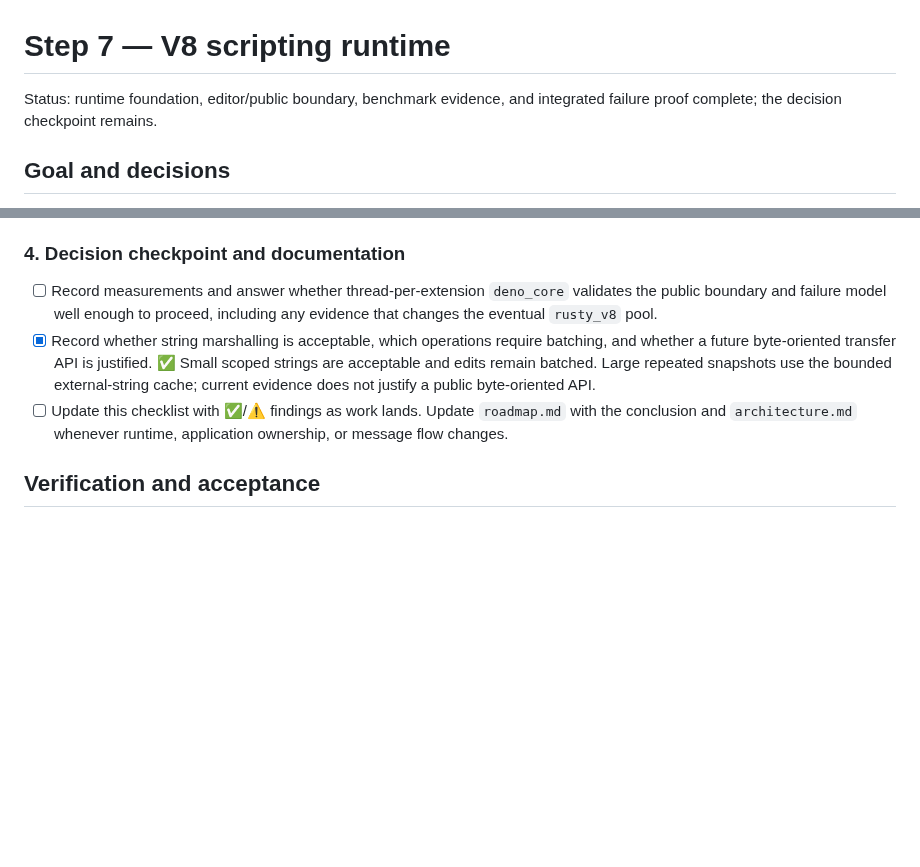
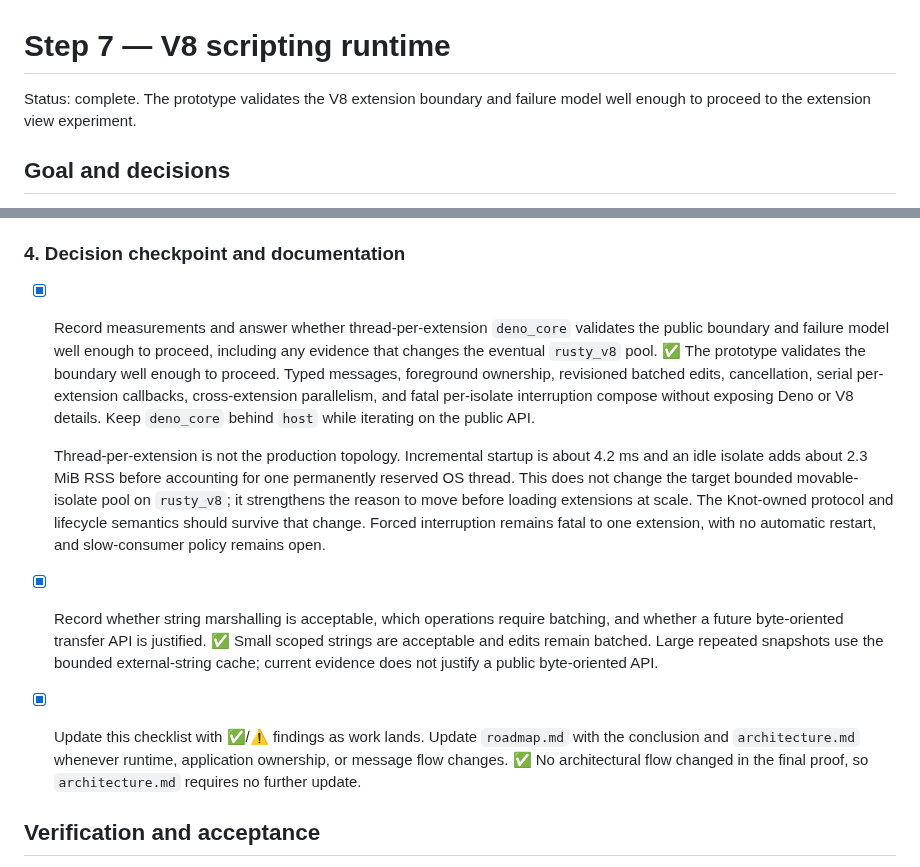
Before and after one commit to andreabergia/knot-editor, a Markdown page: docs/step7-v8-runtime.md, 2 parts joined by grey strips. Drawn GitHub-style; blank space fills up the shorter version.

Commit message:
Close the V8 runtime decision checkpoint

```diff
--- a/docs/step7-v8-runtime.md
+++ b/docs/step7-v8-runtime.md
@@ -1,7 +1,7 @@
 # Step 7 — V8 scripting runtime
 
-Status: runtime foundation, editor/public boundary, benchmark evidence, and
-integrated failure proof complete; the decision checkpoint remains.
+Status: complete. The prototype validates the V8 extension boundary and
+failure model well enough to proceed to the extension view experiment.
 
 ## Goal and decisions
 
@@ -456,17 +456,31 @@ ASCII snapshots instead of caching them as UTF-16.
 
 ### 4. Decision checkpoint and documentation
 
-- [ ] Record measurements and answer whether thread-per-extension
+- [x] Record measurements and answer whether thread-per-extension
   `deno_core` validates the public boundary and failure model well enough to
-  proceed, including any evidence that changes the eventual `rusty_v8` pool.
+  proceed, including any evidence that changes the eventual `rusty_v8` pool. ✅
+  The prototype validates the boundary well enough to proceed. Typed messages,
+  foreground ownership, revisioned batched edits, cancellation, serial
+  per-extension callbacks, cross-extension parallelism, and fatal per-isolate
+  interruption compose without exposing Deno or V8 details. Keep `deno_core`
+  behind `host` while iterating on the public API.
+
+  Thread-per-extension is not the production topology. Incremental startup is
+  about 4.2 ms and an idle isolate adds about 2.3 MiB RSS before accounting for
+  one permanently reserved OS thread. This does not change the target bounded
+  movable-isolate pool on `rusty_v8`; it strengthens the reason to move before
+  loading extensions at scale. The Knot-owned protocol and lifecycle semantics
+  should survive that change. Forced interruption remains fatal to one
+  extension, with no automatic restart, and slow-consumer policy remains open.
 - [x] Record whether string marshalling is acceptable, which operations require
   batching, and whether a future byte-oriented transfer API is justified. ✅
   Small scoped strings are acceptable and edits remain batched. Large repeated
   snapshots use the bounded external-string cache; current evidence does not
   justify a public byte-oriented API.
-- [ ] Update this checklist with ✅/⚠️ findings as work lands. Update
+- [x] Update this checklist with ✅/⚠️ findings as work lands. Update
   `roadmap.md` with the conclusion and `architecture.md` whenever runtime,
-  application ownership, or message flow changes.
+  application ownership, or message flow changes. ✅ No architectural flow
+  changed in the final proof, so `architecture.md` requires no further update.
 
 ## Verification and acceptance
 
```
Also changed, not shown: docs/roadmap.md (+18 -8 lines).
